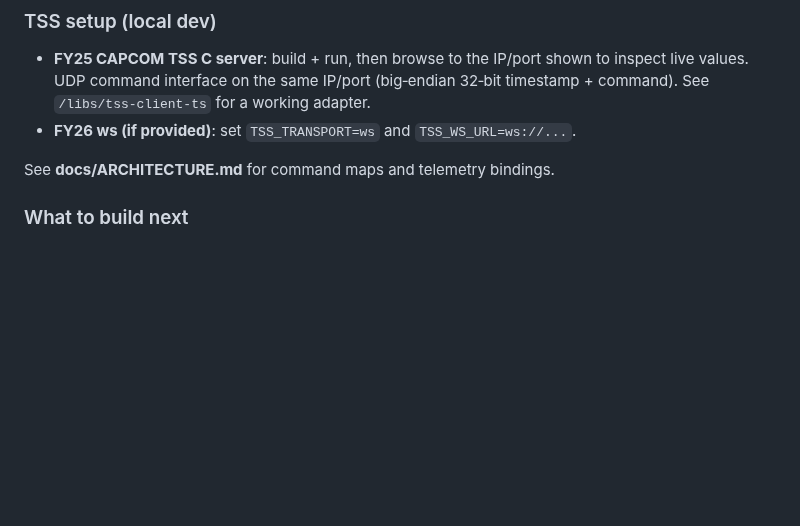
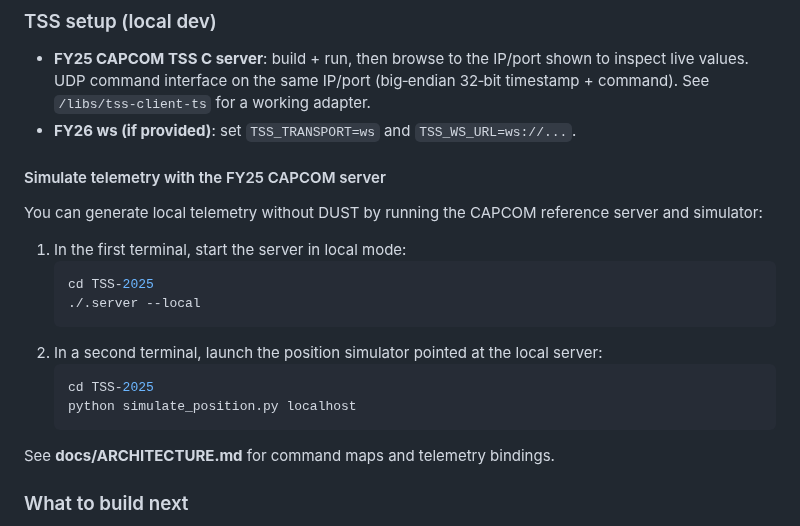
Before and after one commit to nasa-suits-challenge/suits-2026, a Markdown page: README.md, the part around the change. Drawn GitHub-style; blank space fills up the shorter version.

Commit message:
Document TSS telemetry simulation

````diff
--- a/README.md
+++ b/README.md
@@ -138,6 +138,21 @@ flowchart LR
 - **FY25 CAPCOM TSS C server**: build + run, then browse to the IP/port shown to inspect live values. UDP command interface on the same IP/port (big‑endian 32‑bit timestamp + command). See `/libs/tss-client-ts` for a working adapter.
 - **FY26 ws (if provided)**: set `TSS_TRANSPORT=ws` and `TSS_WS_URL=ws://...`.
 
+#### Simulate telemetry with the FY25 CAPCOM server
+
+You can generate local telemetry without DUST by running the CAPCOM reference server and simulator:
+
+1. In the first terminal, start the server in local mode:
+   ```bash
+   cd TSS-2025
+   ./.server --local
+   ```
+2. In a second terminal, launch the position simulator pointed at the local server:
+   ```bash
+   cd TSS-2025
+   python simulate_position.py localhost
+   ```
+
 See **docs/ARCHITECTURE.md** for command maps and telemetry bindings.
 
 
````
